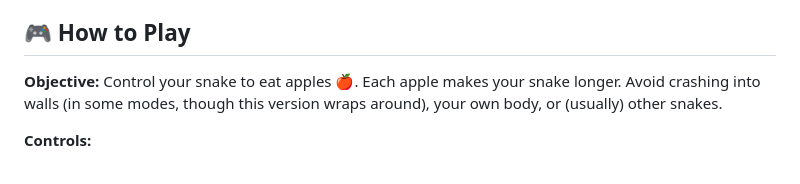
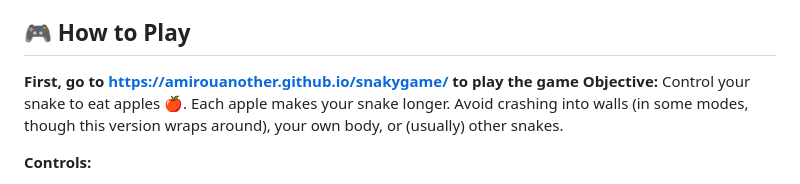
Before and after one commit to amirouanother/snakygame, a Markdown page: README.md, the part around the change. Rendered like a GitHub page.

```diff
--- a/README.md
+++ b/README.md
@@ -19,7 +19,7 @@ Welcome to Snake Deluxe! This is a classic snake game rebuilt with modern web te
 *   **Sound Effects:** Basic SFX for key game events (can be customized).
 
 ## 🎮 How to Play
-
+**First, go to https://amirouanother.github.io/snakygame/ to play the game**
 **Objective:** Control your snake to eat apples 🍎. Each apple makes your snake longer. Avoid crashing into walls (in some modes, though this version wraps around), your own body, or (usually) other snakes.
 
 **Controls:**
```
